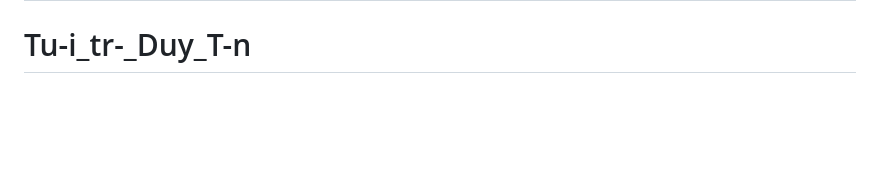
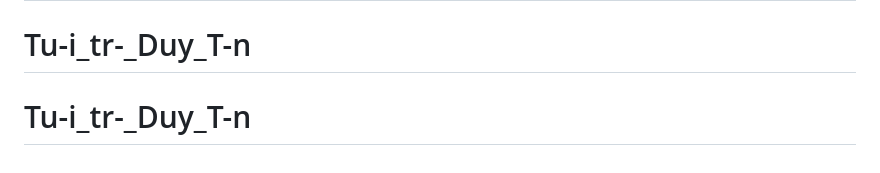
Before and after one commit to tranlequyngoc/Tu-i-tr-Duy-T-n-chung-tay-gi-g-n-di-s-n-b-o-v-m-i-tr-ng, a Markdown page: README.md, the part around the change. Rendered like a GitHub page; blank space fills up the shorter version.

```diff
--- a/README.md
+++ b/README.md
@@ -114,3 +114,4 @@ python -m http.server 8080
 # Tu-i-tr-Duy-T-n-chung-tay-gi-g-n-di-s-n-b-o-v-m-i-tr-ng
 # Tu-i_tr-_Duy_T-n
 # Tu-i_tr-_Duy_T-n
+# Tu-i_tr-_Duy_T-n
```
